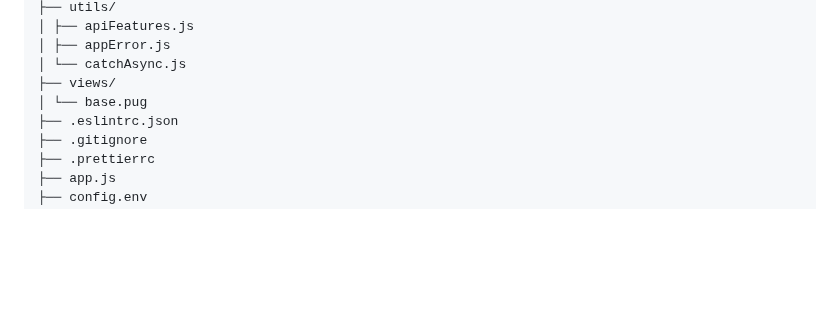
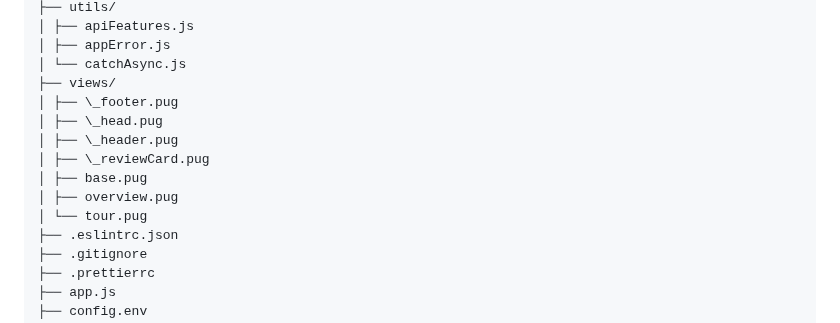
Before and after one commit to TVATDCI/natours-2025, a Markdown page: README.md, the part around the change. Rendered like a GitHub page; blank space fills up the shorter version.

Commit message:
folder structure

```diff
--- a/README.md
+++ b/README.md
@@ -233,7 +233,13 @@ project-root/
 │ ├── appError.js
 │ └── catchAsync.js
 ├── views/
-│ └── base.pug
+│ ├── \_footer.pug
+│ ├── \_head.pug
+│ ├── \_header.pug
+│ ├── \_reviewCard.pug
+│ ├── base.pug
+│ ├── overview.pug
+│ └── tour.pug
 ├── .eslintrc.json
 ├── .gitignore
 ├── .prettierrc
```
